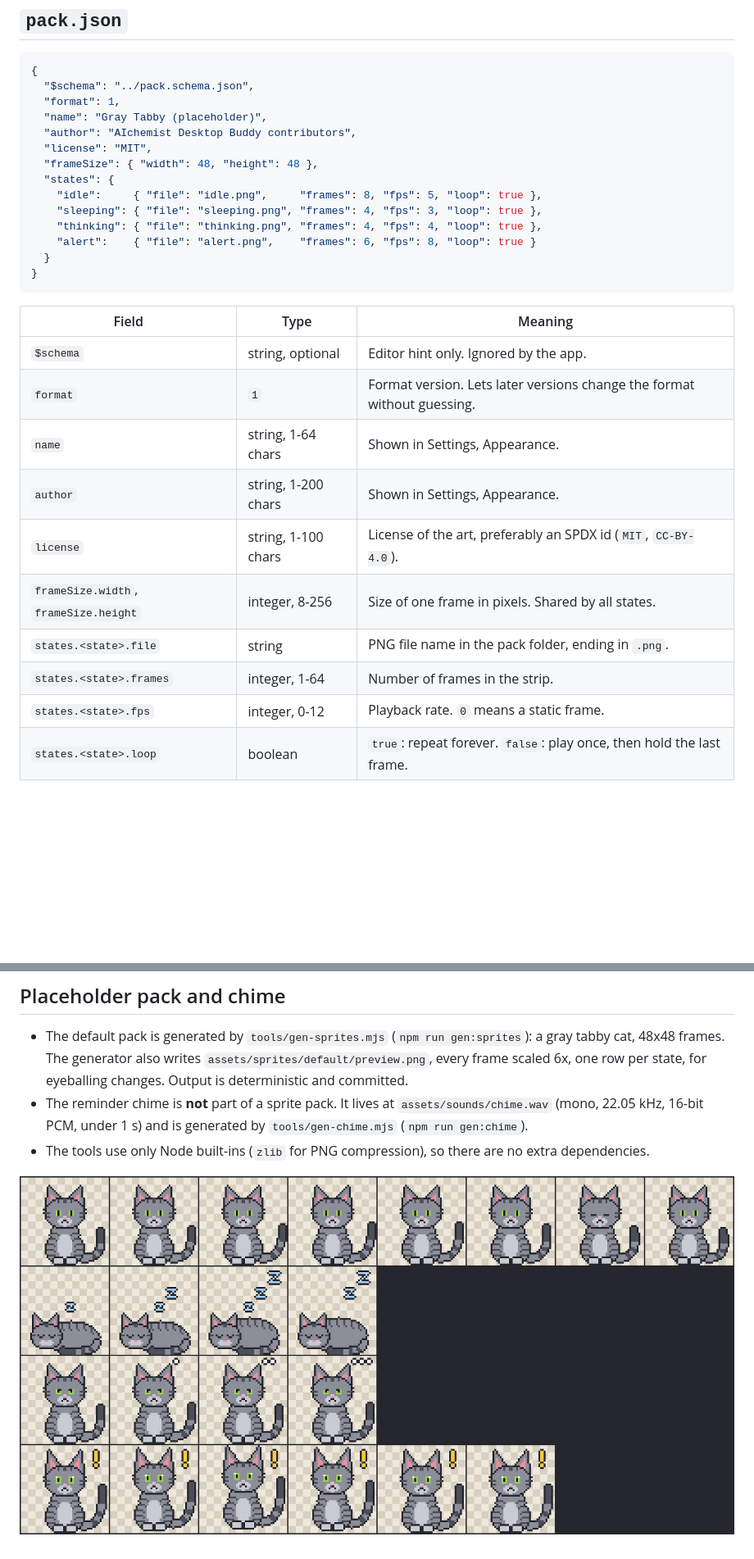
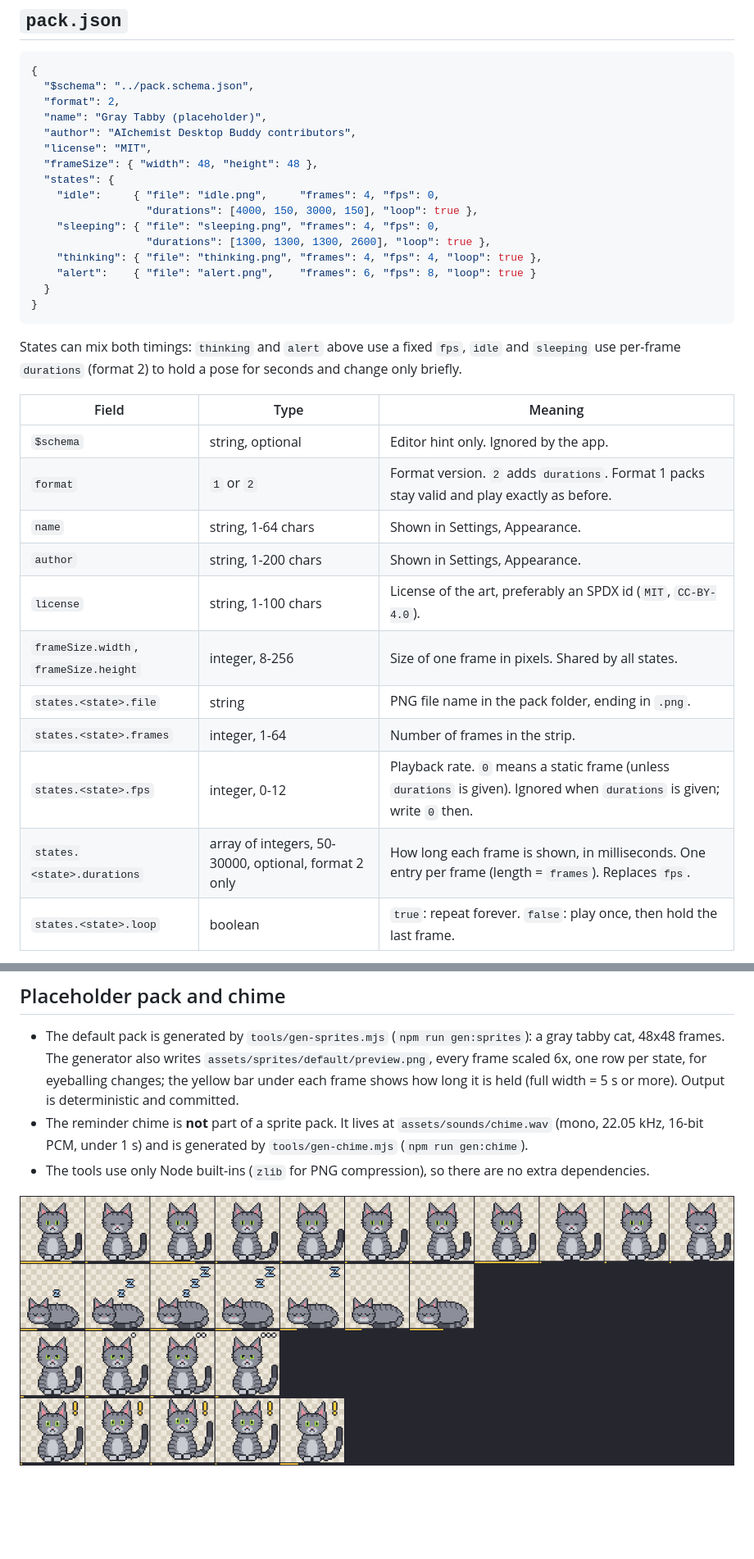
Before and after one commit to Anras573/AIchemist-desktop-buddy, a Markdown page: docs/sprite-pack.md, 2 parts joined by grey strips. Shown at 82% size. Drawn GitHub-style; pictures changed too: assets/sprites/default/preview.png; blank space fills up the shorter version.

````diff
--- a/docs/sprite-pack.md
+++ b/docs/sprite-pack.md
@@ -26,31 +26,38 @@ names in the pack folder: no directories, no `..`. Other files in the folder
 ```json
 {
   "$schema": "../pack.schema.json",
-  "format": 1,
+  "format": 2,
   "name": "Gray Tabby (placeholder)",
   "author": "AIchemist Desktop Buddy contributors",
   "license": "MIT",
   "frameSize": { "width": 48, "height": 48 },
   "states": {
-    "idle":     { "file": "idle.png",     "frames": 8, "fps": 5, "loop": true },
-    "sleeping": { "file": "sleeping.png", "frames": 4, "fps": 3, "loop": true },
+    "idle":     { "file": "idle.png",     "frames": 4, "fps": 0,
+                  "durations": [4000, 150, 3000, 150], "loop": true },
+    "sleeping": { "file": "sleeping.png", "frames": 4, "fps": 0,
+                  "durations": [1300, 1300, 1300, 2600], "loop": true },
     "thinking": { "file": "thinking.png", "frames": 4, "fps": 4, "loop": true },
     "alert":    { "file": "alert.png",    "frames": 6, "fps": 8, "loop": true }
   }
 }
 ```
 
+States can mix both timings: `thinking` and `alert` above use a fixed `fps`,
+`idle` and `sleeping` use per-frame `durations` (format 2) to hold a pose for
+seconds and change only briefly.
+
 | Field | Type | Meaning |
 |---|---|---|
 | `$schema` | string, optional | Editor hint only. Ignored by the app. |
-| `format` | `1` | Format version. Lets later versions change the format without guessing. |
+| `format` | `1` or `2` | Format version. `2` adds `durations`. Format 1 packs stay valid and play exactly as before. |
 | `name` | string, 1-64 chars | Shown in Settings, Appearance. |
 | `author` | string, 1-200 chars | Shown in Settings, Appearance. |
 | `license` | string, 1-100 chars | License of the art, preferably an SPDX id (`MIT`, `CC-BY-4.0`). |
 | `frameSize.width`, `frameSize.height` | integer, 8-256 | Size of one frame in pixels. Shared by all states. |
 | `states.<state>.file` | string | PNG file name in the pack folder, ending in `.png`. |
 | `states.<state>.frames` | integer, 1-64 | Number of frames in the strip. |
-| `states.<state>.fps` | integer, 0-12 | Playback rate. `0` means a static frame. |
+| `states.<state>.fps` | integer, 0-12 | Playback rate. `0` means a static frame (unless `durations` is given). Ignored when `durations` is given; write `0` then. |
+| `states.<state>.durations` | array of integers, 50-30000, optional, format 2 only | How long each frame is shown, in milliseconds. One entry per frame (length = `frames`). Replaces `fps`. |
 | `states.<state>.loop` | boolean | `true`: repeat forever. `false`: play once, then hold the last frame. |
 
 The machine-readable version is the JSON Schema at
@@ -128,7 +160,8 @@ behaviour:
 - The default pack is generated by `tools/gen-sprites.mjs`
   (`npm run gen:sprites`): a gray tabby cat, 48x48 frames. The generator also
   writes `assets/sprites/default/preview.png`, every frame scaled 6x, one row
-  per state, for eyeballing changes. Output is deterministic and committed.
+  per state, for eyeballing changes; the yellow bar under each frame shows how
+  long it is held (full width = 5 s or more). Output is deterministic and committed.
 - The reminder chime is **not** part of a sprite pack. It lives at
   `assets/sounds/chime.wav` (mono, 22.05 kHz, 16-bit PCM, under 1 s) and is
   generated by `tools/gen-chime.mjs` (`npm run gen:chime`).
````
Also changed, not shown: other parts of docs/sprite-pack.md (+35 -10 lines), assets/sprites/default/alert.png, assets/sprites/default/idle.png, assets/sprites/default/sleeping.png, 9 other files.
